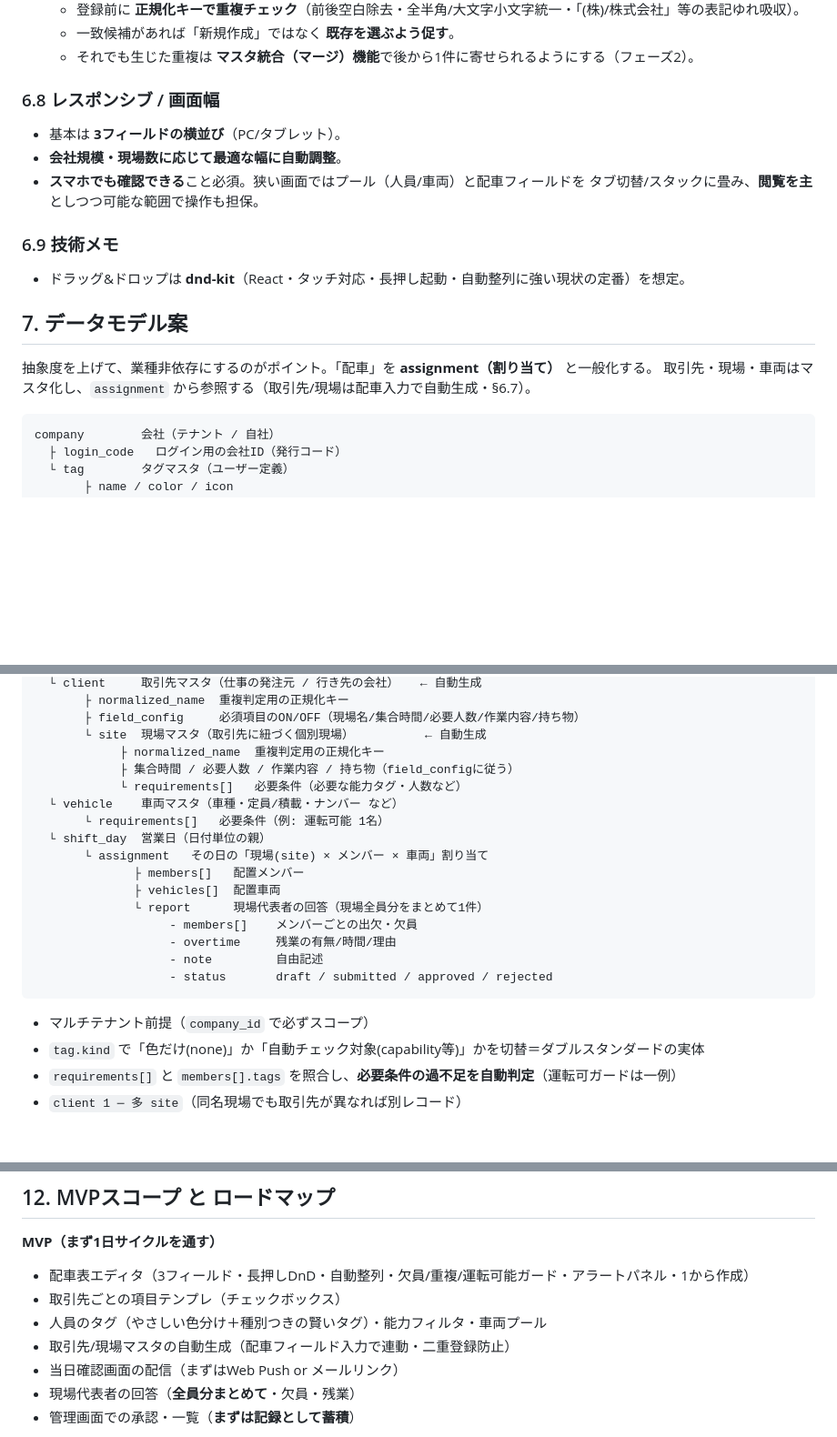
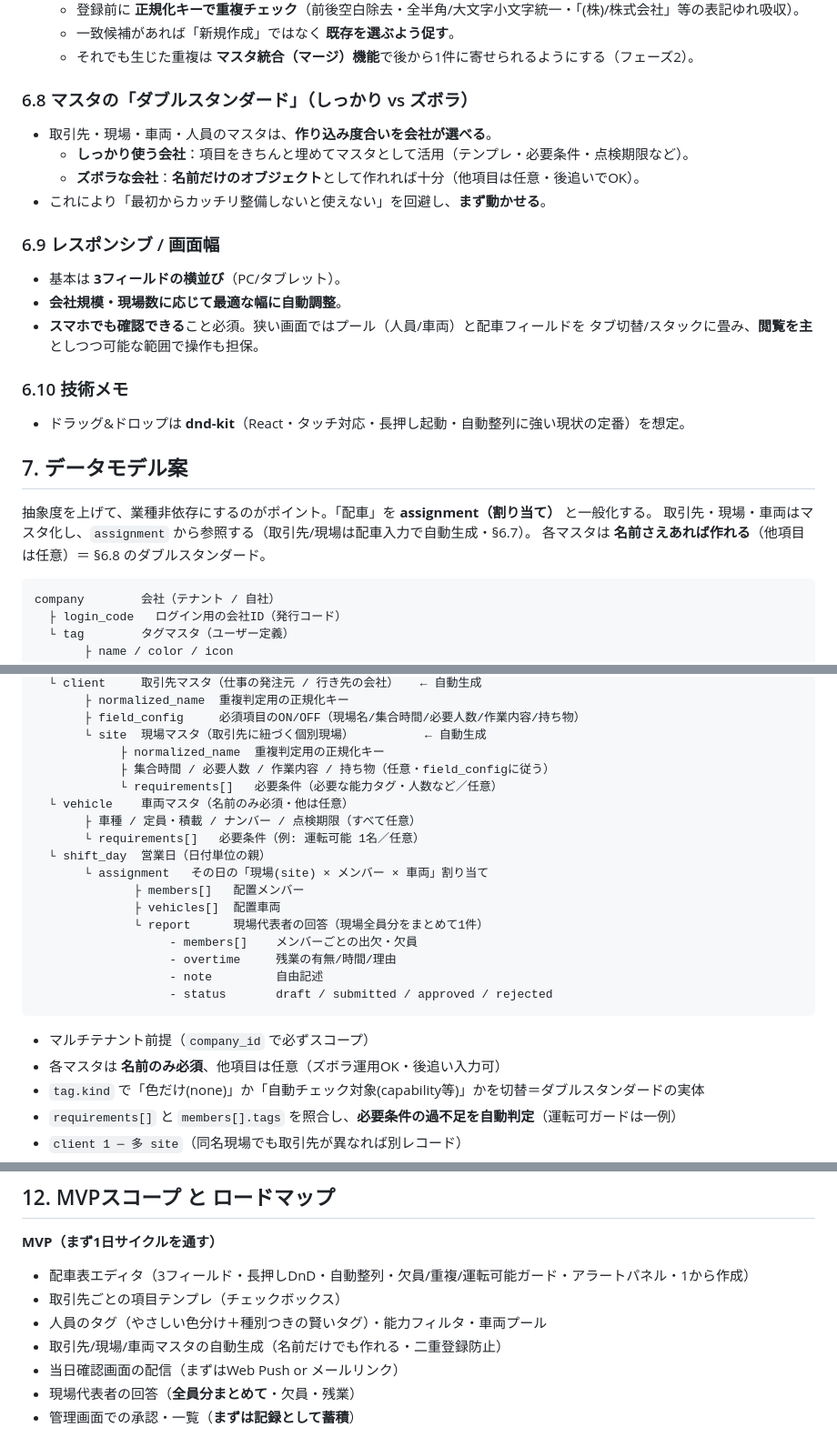
Before and after one commit to yuki-morimori/-, a Markdown page: docs/rakuraku-tehai/concept.md, 3 parts joined by grey strips. Shown at 91% size. Drawn GitHub-style; blank space fills up the shorter version.

Commit message:
docs: 車両マスタを「名前のみ必須・他は任意」に（マスタのダブルスタンダード §6.8追加）、wireframes参照を追加

````diff
--- a/docs/rakuraku-tehai/concept.md
+++ b/docs/rakuraku-tehai/concept.md
@@ -167,19 +168,26 @@
   - 一致候補があれば「新規作成」ではなく **既存を選ぶよう促す**。
   - それでも生じた重複は **マスタ統合（マージ）機能**で後から1件に寄せられるようにする（フェーズ2）。
 
-### 6.8 レスポンシブ / 画面幅
+### 6.8 マスタの「ダブルスタンダード」（しっかり vs ズボラ）
+- 取引先・現場・車両・人員のマスタは、**作り込み度合いを会社が選べる**。
+  - **しっかり使う会社**：項目をきちんと埋めてマスタとして活用（テンプレ・必要条件・点検期限など）。
+  - **ズボラな会社**：**名前だけのオブジェクト**として作れれば十分（他項目は任意・後追いでOK）。
+- これにより「最初からカッチリ整備しないと使えない」を回避し、**まず動かせる**。
+
+### 6.9 レスポンシブ / 画面幅
 - 基本は **3フィールドの横並び**（PC/タブレット）。
 - **会社規模・現場数に応じて最適な幅に自動調整**。
 - **スマホでも確認できる**こと必須。狭い画面ではプール（人員/車両）と配車フィールドを
   タブ切替/スタックに畳み、**閲覧を主**としつつ可能な範囲で操作も担保。
 
-### 6.9 技術メモ
+### 6.10 技術メモ
 - ドラッグ&ドロップは **dnd-kit**（React・タッチ対応・長押し起動・自動整列に強い現状の定番）を想定。
 
 ## 7. データモデル案
 
 抽象度を上げて、業種非依存にするのがポイント。「配車」を **assignment（割り当て）** と一般化する。
 取引先・現場・車両はマスタ化し、`assignment` から参照する（取引先/現場は配車入力で自動生成・§6.7）。
+各マスタは **名前さえあれば作れる**（他項目は任意）＝ §6.8 のダブルスタンダード。
 
 ```
 company        会社（テナント / 自社）
@@ -198,10 +206,11 @@ company        会社（テナント / 自社）
        ├ field_config     必須項目のON/OFF（現場名/集合時間/必要人数/作業内容/持ち物）
        └ site  現場マスタ（取引先に紐づく個別現場）          ← 自動生成
             ├ normalized_name  重複判定用の正規化キー
-            ├ 集合時間 / 必要人数 / 作業内容 / 持ち物（field_configに従う）
-            └ requirements[]   必要条件（必要な能力タグ・人数など）
-  └ vehicle    車両マスタ（車種・定員/積載・ナンバー など）
-       └ requirements[]   必要条件（例: 運転可能 1名）
+            ├ 集合時間 / 必要人数 / 作業内容 / 持ち物（任意・field_configに従う）
+            └ requirements[]   必要条件（必要な能力タグ・人数など／任意）
+  └ vehicle    車両マスタ（名前のみ必須・他は任意）
+       ├ 車種 / 定員・積載 / ナンバー / 点検期限（すべて任意）
+       └ requirements[]   必要条件（例: 運転可能 1名／任意）
   └ shift_day  営業日（日付単位の親）
        └ assignment   その日の「現場(site) × メンバー × 車両」割り当て
               ├ members[]   配置メンバー
@@ -214,6 +223,7 @@ company        会社（テナント / 自社）
 ```
 
 - マルチテナント前提（`company_id` で必ずスコープ）
+- 各マスタは **名前のみ必須**、他項目は任意（ズボラ運用OK・後追い入力可）
 - `tag.kind` で「色だけ(none)」か「自動チェック対象(capability等)」かを切替＝ダブルスタンダードの実体
 - `requirements[]` と `members[].tags` を照合し、**必要条件の過不足を自動判定**（運転可ガードは一例）
 - `client 1 ─ 多 site`（同名現場でも取引先が異なれば別レコード）
@@ -306,7 +316,7 @@ company        会社（テナント / 自社）
 - 配車表エディタ（3フィールド・長押しDnD・自動整列・欠員/重複/運転可能ガード・アラートパネル・1から作成）
 - 取引先ごとの項目テンプレ（チェックボックス）
 - 人員のタグ（やさしい色分け＋種別つきの賢いタグ）・能力フィルタ・車両プール
-- 取引先/現場マスタの自動生成（配車フィールド入力で連動・二重登録防止）
+- 取引先/現場/車両マスタの自動生成（名前だけでも作れる・二重登録防止）
 - 当日確認画面の配信（まずはWeb Push or メールリンク）
 - 現場代表者の回答（**全員分まとめて**・欠員・残業）
 - 管理画面での承認・一覧（**まずは記録として蓄積**）
````
Also changed, not shown: other parts of docs/rakuraku-tehai/concept.md (+2 -1 lines).
